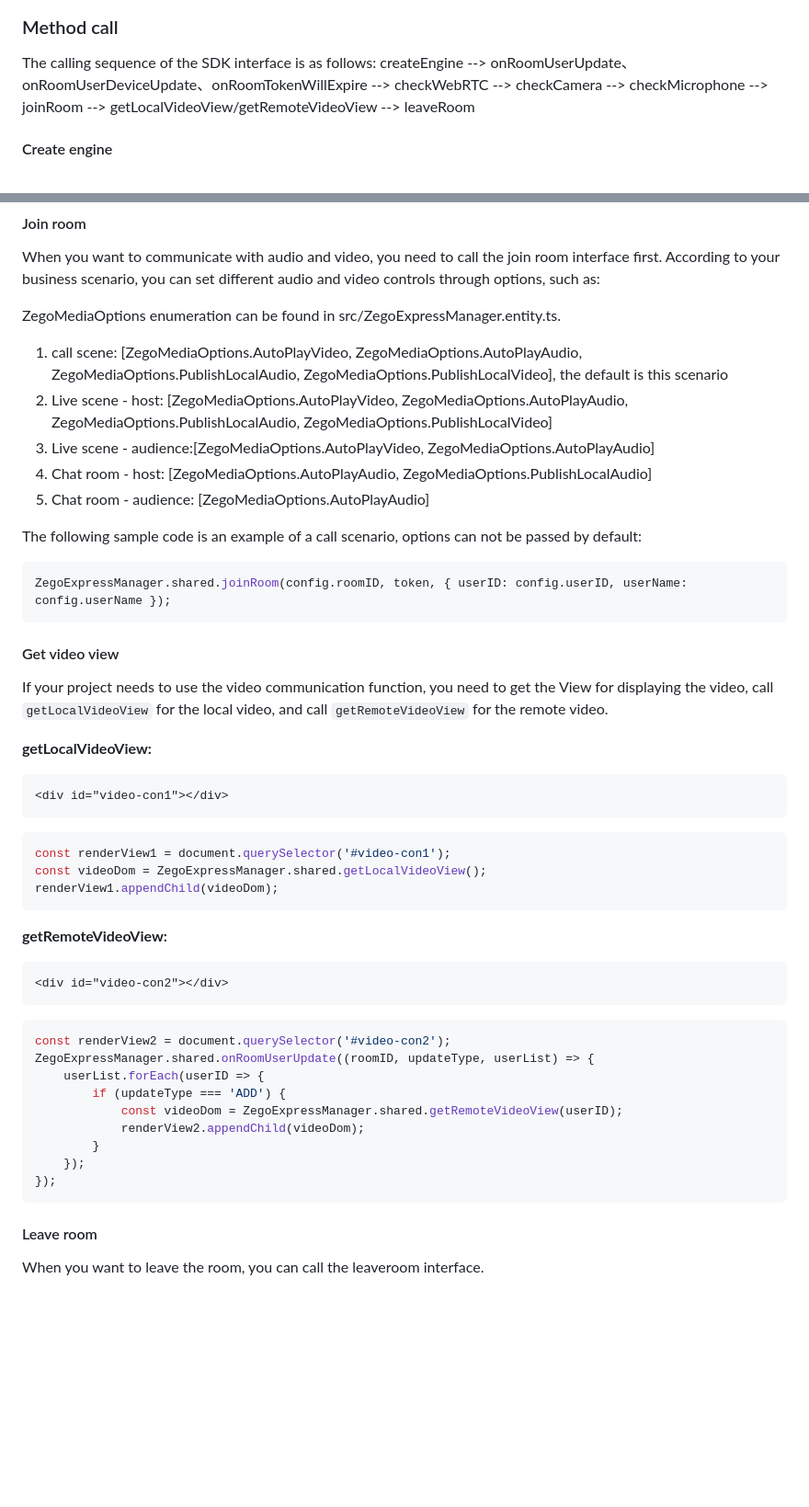
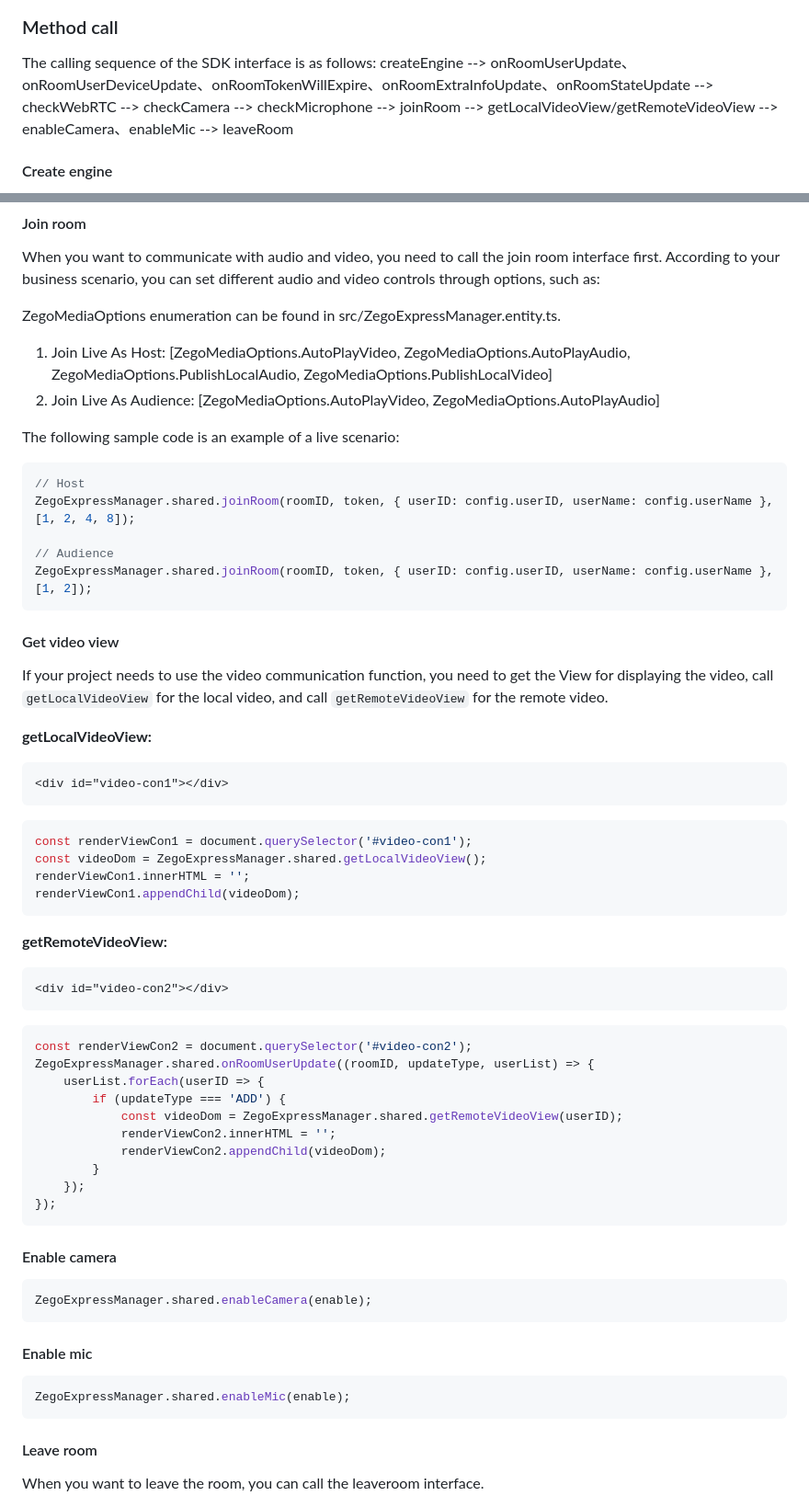
Before and after one commit to Match-Yang/easy_example_web, a Markdown page: README.md, 2 parts joined by grey strips. Shown: that part at 92% size. Rendered like a GitHub page; blank space fills up the shorter version.

````diff
--- a/README.md
+++ b/README.md
@@ -57,7 +57,7 @@ npm run build
 ### Method call
 
 The calling sequence of the SDK interface is as follows:
-createEngine --> onRoomUserUpdate、onRoomUserDeviceUpdate、onRoomTokenWillExpire --> checkWebRTC --> checkCamera --> checkMicrophone --> joinRoom --> getLocalVideoView/getRemoteVideoView --> leaveRoom
+createEngine --> onRoomUserUpdate、onRoomUserDeviceUpdate、onRoomTokenWillExpire、onRoomExtraInfoUpdate、onRoomStateUpdate --> checkWebRTC --> checkCamera --> checkMicrophone --> joinRoom --> getLocalVideoView/getRemoteVideoView --> enableCamera、enableMic --> leaveRoom
 
 #### Create engine
 
@@ -113,16 +119,17 @@ When you want to communicate with audio and video, you need to call the join roo
 
 ZegoMediaOptions enumeration can be found in src/ZegoExpressManager.entity.ts.
 
-1. call scene: [ZegoMediaOptions.AutoPlayVideo, ZegoMediaOptions.AutoPlayAudio, ZegoMediaOptions.PublishLocalAudio, ZegoMediaOptions.PublishLocalVideo], the default is this scenario
-2. Live scene - host: [ZegoMediaOptions.AutoPlayVideo, ZegoMediaOptions.AutoPlayAudio, ZegoMediaOptions.PublishLocalAudio, ZegoMediaOptions.PublishLocalVideo]
-3. Live scene - audience:[ZegoMediaOptions.AutoPlayVideo, ZegoMediaOptions.AutoPlayAudio]
-4. Chat room - host: [ZegoMediaOptions.AutoPlayAudio, ZegoMediaOptions.PublishLocalAudio]
-5. Chat room - audience: [ZegoMediaOptions.AutoPlayAudio]
+1. Join Live As Host: [ZegoMediaOptions.AutoPlayVideo, ZegoMediaOptions.AutoPlayAudio, ZegoMediaOptions.PublishLocalAudio, ZegoMediaOptions.PublishLocalVideo]
+2. Join Live As Audience: [ZegoMediaOptions.AutoPlayVideo, ZegoMediaOptions.AutoPlayAudio]
 
-The following sample code is an example of a call scenario, options can not be passed by default:
+The following sample code is an example of a live scenario:
 
 ```typescript
-ZegoExpressManager.shared.joinRoom(config.roomID, token, { userID: config.userID, userName: config.userName });
+// Host
+ZegoExpressManager.shared.joinRoom(roomID, token, { userID: config.userID, userName: config.userName }, [1, 2, 4, 8]);
+
+// Audience
+ZegoExpressManager.shared.joinRoom(roomID, token, { userID: config.userID, userName: config.userName }, [1, 2]);
 ```
 
 #### Get video view
@@ -136,9 +143,10 @@ If your project needs to use the video communication function, you need to get t
 ```
 
 ```typescript
-const renderView1 = document.querySelector('#video-con1');
+const renderViewCon1 = document.querySelector('#video-con1');
 const videoDom = ZegoExpressManager.shared.getLocalVideoView();
-renderView1.appendChild(videoDom);
+renderViewCon1.innerHTML = '';
+renderViewCon1.appendChild(videoDom);
 ```
 
 **getRemoteVideoView:**
@@ -148,15 +156,28 @@ renderView1.appendChild(videoDom);
 ```
 
 ```typescript
-const renderView2 = document.querySelector('#video-con2');
+const renderViewCon2 = document.querySelector('#video-con2');
 ZegoExpressManager.shared.onRoomUserUpdate((roomID, updateType, userList) => {
     userList.forEach(userID => {
         if (updateType === 'ADD') {
             const videoDom = ZegoExpressManager.shared.getRemoteVideoView(userID);
-            renderView2.appendChild(videoDom);
+            renderViewCon2.innerHTML = '';
+            renderViewCon2.appendChild(videoDom);
         }
     });
 });
+```
+
+#### Enable camera
+
+```typescript
+ZegoExpressManager.shared.enableCamera(enable);
+```
+
+#### Enable mic
+
+```typescript
+ZegoExpressManager.shared.enableMic(enable);
 ```
 
 #### Leave room
````
Also changed, not shown: other parts of README.md (+9 -12 lines), media/init.png, public/img/icon_camera.png (added), public/img/icon_cohost.png (added), public/img/icon_mic.png (added), public/img/icon_phone.png (added), 7 other files.
